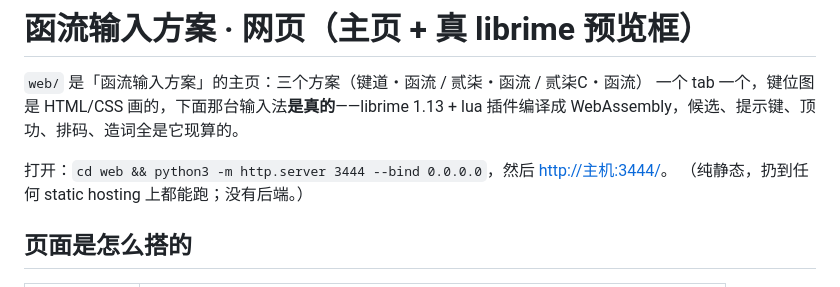
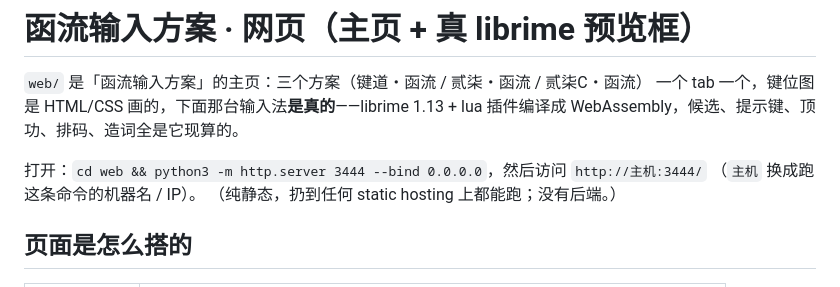
Before and after one commit to xkjd27/xkjd27.github.io, a Markdown page: README.md, the part around one of its changes. Drawn GitHub-style.

Commit message:
README：修 markdown 转义（占位主机别写成尖括号 autolink）
`<http://主机:3444/>` 依赖 autolink 规则，主机名是占位符（中文）时不同渲染器
表现不一致。改成行内代码 `http://主机:3444/`，并说明「主机」要换成自己的
机器名 / IP。

```diff
--- a/README.md
+++ b/README.md
@@ -4,7 +4,8 @@
 一个 tab 一个，键位图是 HTML/CSS 画的，下面那台输入法**是真的**——librime 1.13 +
 lua 插件编译成 WebAssembly，候选、提示键、顶功、排码、造词全是它现算的。
 
-打开：`cd web && python3 -m http.server 3444 --bind 0.0.0.0`，然后 <http://主机:3444/>。
+打开：`cd web && python3 -m http.server 3444 --bind 0.0.0.0`，然后访问 `http://主机:3444/`
+（`主机` 换成跑这条命令的机器名 / IP）。
 （纯静态，扔到任何 static hosting 上都能跑；没有后端。）
 
 ## 页面是怎么搭的
```
Also changed, not shown: other parts of README.md (+1 -1 lines).
